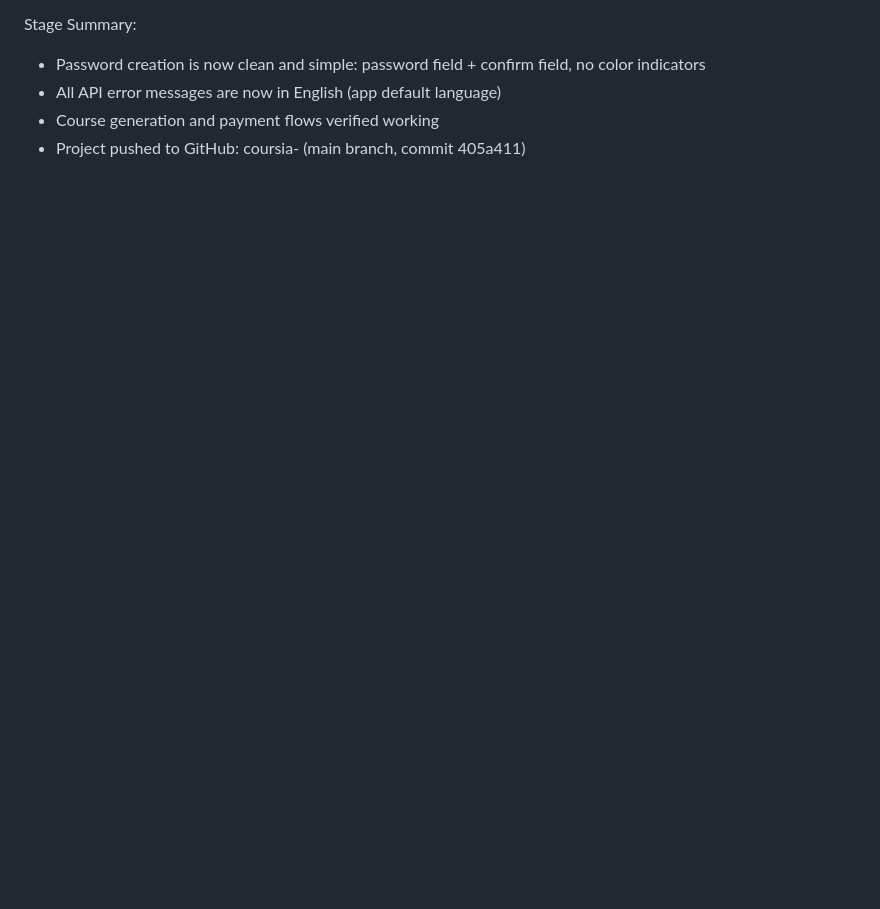
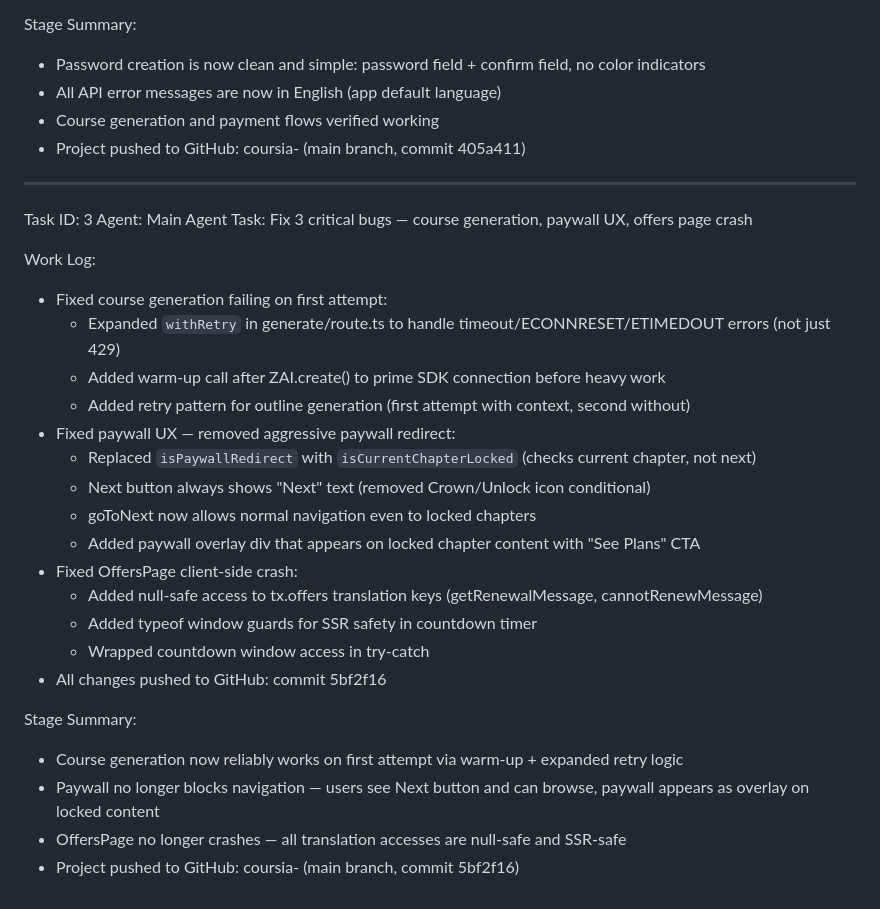
Before and after one commit to chriserwin449-svg/coursia-, a Markdown page: worklog.md, the part around the change. Rendered like a GitHub page; blank space fills up the shorter version.

Commit message:
e6b242ea-06e3-4524-bd22-40e04fbf4078

```diff
--- a/worklog.md
+++ b/worklog.md
@@ -54,3 +54,29 @@ Stage Summary:
 - All API error messages are now in English (app default language)
 - Course generation and payment flows verified working
 - Project pushed to GitHub: coursia- (main branch, commit 405a411)
+---
+Task ID: 3
+Agent: Main Agent
+Task: Fix 3 critical bugs — course generation, paywall UX, offers page crash
+
+Work Log:
+- Fixed course generation failing on first attempt:
+  - Expanded `withRetry` in generate/route.ts to handle timeout/ECONNRESET/ETIMEDOUT errors (not just 429)
+  - Added warm-up call after ZAI.create() to prime SDK connection before heavy work
+  - Added retry pattern for outline generation (first attempt with context, second without)
+- Fixed paywall UX — removed aggressive paywall redirect:
+  - Replaced `isPaywallRedirect` with `isCurrentChapterLocked` (checks current chapter, not next)
+  - Next button always shows "Next" text (removed Crown/Unlock icon conditional)
+  - goToNext now allows normal navigation even to locked chapters
+  - Added paywall overlay div that appears on locked chapter content with "See Plans" CTA
+- Fixed OffersPage client-side crash:
+  - Added null-safe access to tx.offers translation keys (getRenewalMessage, cannotRenewMessage)
+  - Added typeof window guards for SSR safety in countdown timer
+  - Wrapped countdown window access in try-catch
+- All changes pushed to GitHub: commit 5bf2f16
+
+Stage Summary:
+- Course generation now reliably works on first attempt via warm-up + expanded retry logic
+- Paywall no longer blocks navigation — users see Next button and can browse, paywall appears as overlay on locked content
+- OffersPage no longer crashes — all translation accesses are null-safe and SSR-safe
+- Project pushed to GitHub: coursia- (main branch, commit 5bf2f16)
```
